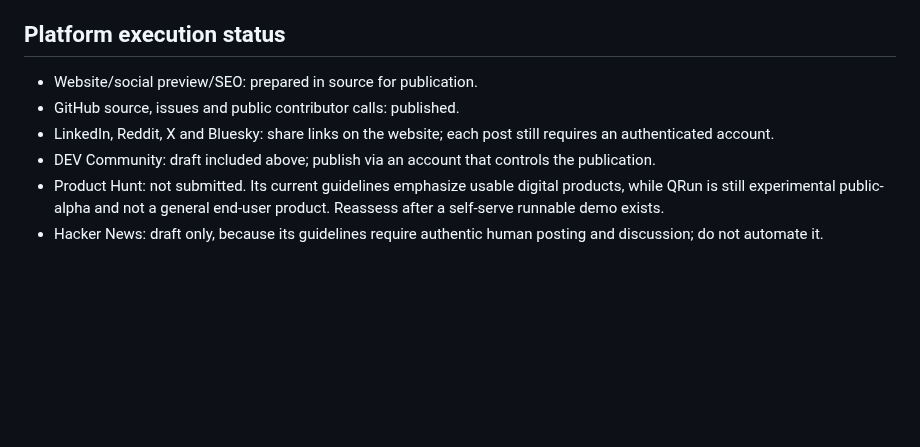
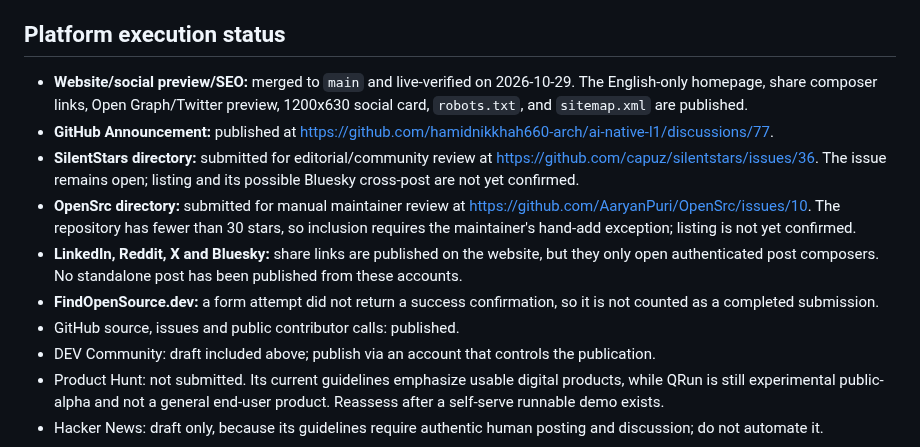
Before and after one commit to hamidnikkhah660-arch/ai-native-l1, a Markdown page: docs/QRUN_PUBLIC_OUTREACH_KIT_2026-10-29.md, the part around the change. Drawn GitHub-style; blank space fills up the shorter version.

Commit message:
docs(marketing): record verified promotion status

```diff
--- a/docs/QRUN_PUBLIC_OUTREACH_KIT_2026-10-29.md
+++ b/docs/QRUN_PUBLIC_OUTREACH_KIT_2026-10-29.md
@@ -116,9 +116,13 @@ Do not submit this automatically, do not solicit votes, and do not claim product
 
 ## Platform execution status
 
-- Website/social preview/SEO: prepared in source for publication.
+- **Website/social preview/SEO:** merged to `main` and live-verified on 2026-10-29. The English-only homepage, share composer links, Open Graph/Twitter preview, 1200x630 social card, `robots.txt`, and `sitemap.xml` are published.
+- **GitHub Announcement:** published at https://github.com/hamidnikkhah660-arch/ai-native-l1/discussions/77.
+- **SilentStars directory:** submitted for editorial/community review at https://github.com/capuz/silentstars/issues/36. The issue remains open; listing and its possible Bluesky cross-post are not yet confirmed.
+- **OpenSrc directory:** submitted for manual maintainer review at https://github.com/AaryanPuri/OpenSrc/issues/10. The repository has fewer than 30 stars, so inclusion requires the maintainer's hand-add exception; listing is not yet confirmed.
+- **LinkedIn, Reddit, X and Bluesky:** share links are published on the website, but they only open authenticated post composers. No standalone post has been published from these accounts.
+- **FindOpenSource.dev:** a form attempt did not return a success confirmation, so it is not counted as a completed submission.
 - GitHub source, issues and public contributor calls: published.
-- LinkedIn, Reddit, X and Bluesky: share links on the website; each post still requires an authenticated account.
 - DEV Community: draft included above; publish via an account that controls the publication.
 - Product Hunt: not submitted. Its current guidelines emphasize usable digital products, while QRun is still experimental public-alpha and not a general end-user product. Reassess after a self-serve runnable demo exists.
 - Hacker News: draft only, because its guidelines require authentic human posting and discussion; do not automate it.
```
